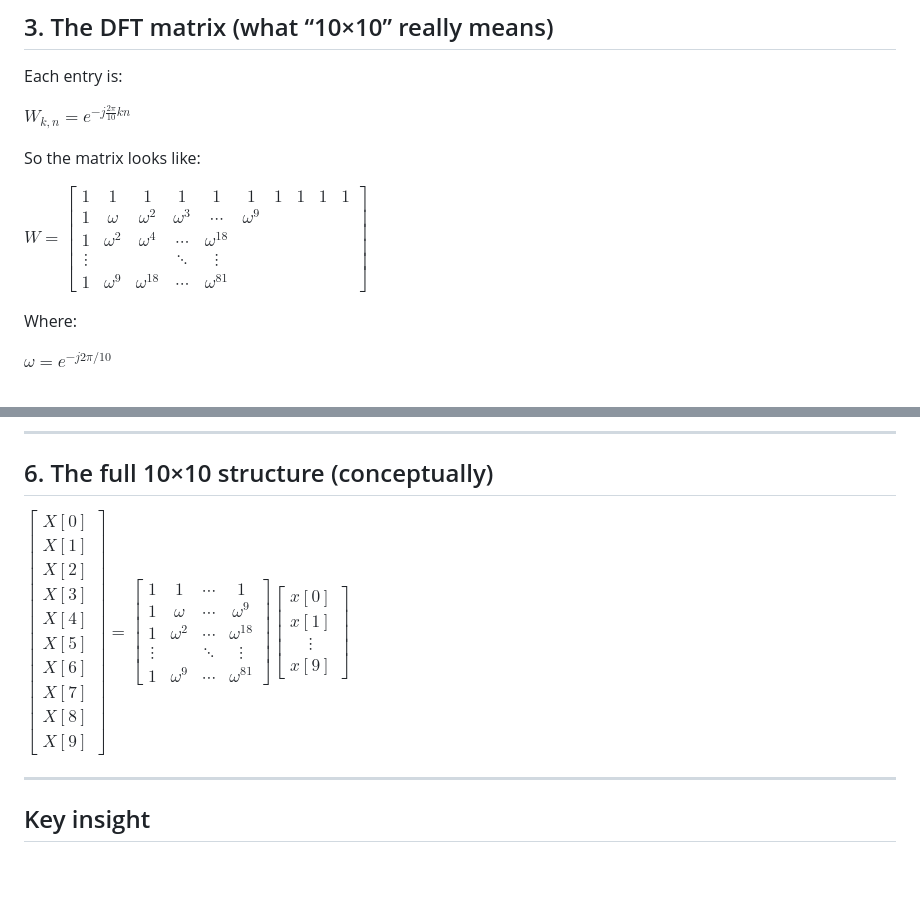
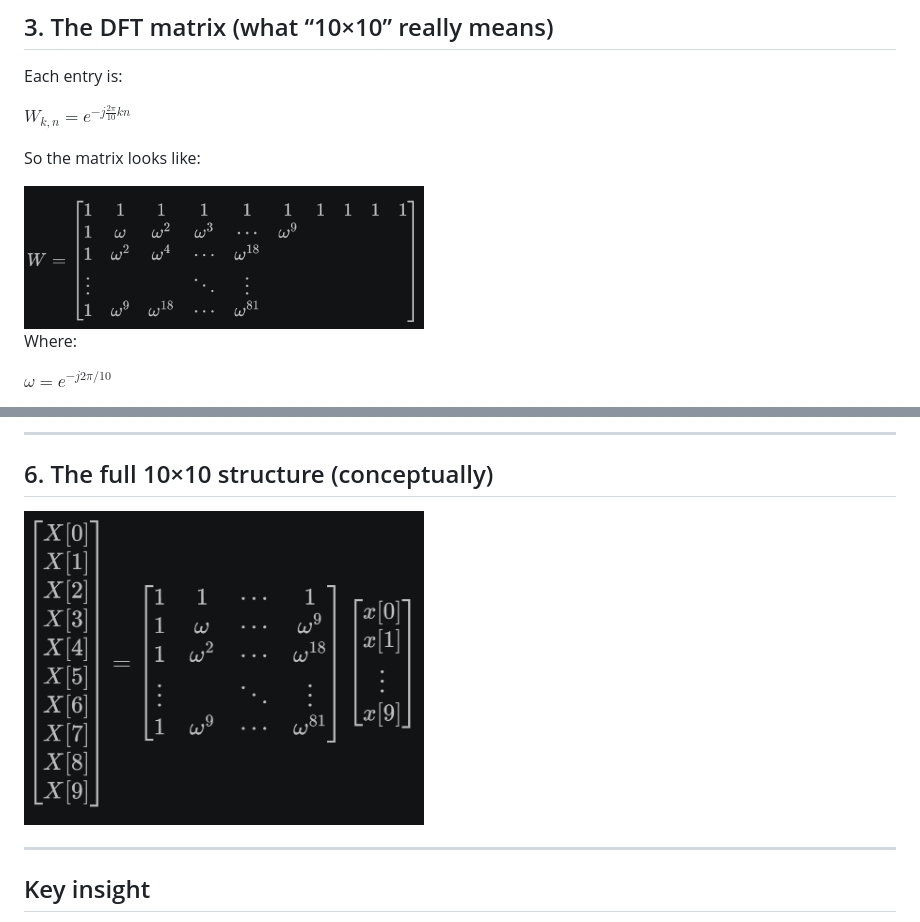
Before and after one commit to canizalesjaime/computer_vision_notes, a Markdown page: notes_7/fourier.md, 2 parts joined by grey strips. Drawn GitHub-style; pictures changed too: notes_7/imgs/img1.png (added), notes_7/imgs/img2.png (added); blank space fills up the shorter version.

```diff
--- a/notes_7/fourier.md
+++ b/notes_7/fourier.md
@@ -379,7 +379,7 @@ $W_{k,n} = e^{-j\frac{2\pi}{10}kn}$
 
 So the matrix looks like:
 
-$W = \begin{bmatrix} 1 & 1 & 1 & 1 & 1 & 1 & 1 & 1 & 1 & 1 \\ 1 & \omega & \omega^2 & \omega^3 &\cdots & \omega^9 \\ 1 & \omega^2 & \omega^4 & \cdots & \omega^{18} \\\vdots & & & \ddots & \vdots \\ 1 & \omega^9 & \omega^{18} & \cdots & \omega^{81}\end{bmatrix}$
+<img src="imgs/img1.png" width="400"/>
 
 Where:
 
@@ -433,10 +433,7 @@ Now substitute values:
 ---
 
 ## 6. The full 10×10 structure (conceptually)
-
-
-
-$\begin{bmatrix}X[0] \\X[1] \\X[2] \\X[3] \\X[4] \\X[5] \\X[6] \\X[7] \\X[8] \\X[9]\end{bmatrix}=\begin{bmatrix}1 & 1 & \cdots & 1 \\1 & \omega & \cdots & \omega^9 \\1 & \omega^2 & \cdots &\omega^{18} \\\vdots & & \ddots & \vdots \\1 & \omega^9 & \cdots & \omega^{81}\end{bmatrix}\begin{bmatrix}x[0] \\x[1] \\\vdots \\x[9]\end{bmatrix}$
+<img src="imgs/img2.png" width="400"/>
 
 ---
 
```
Also changed, not shown: other parts of notes_7/fourier.md (+63 -0 lines), 1 other file.
